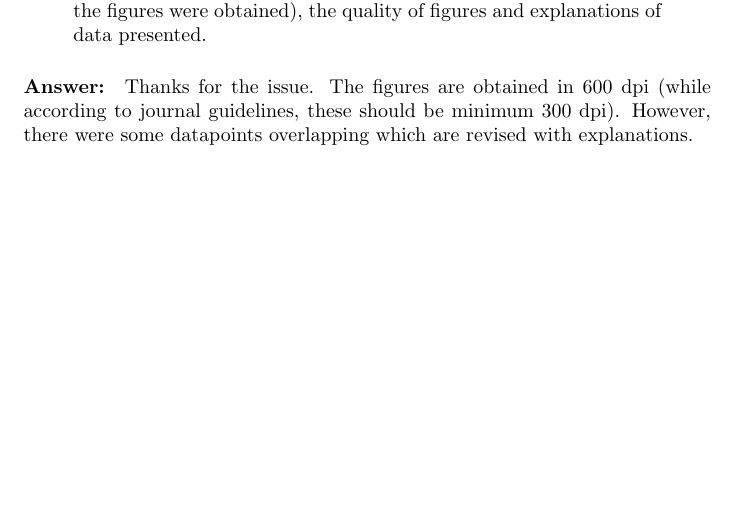
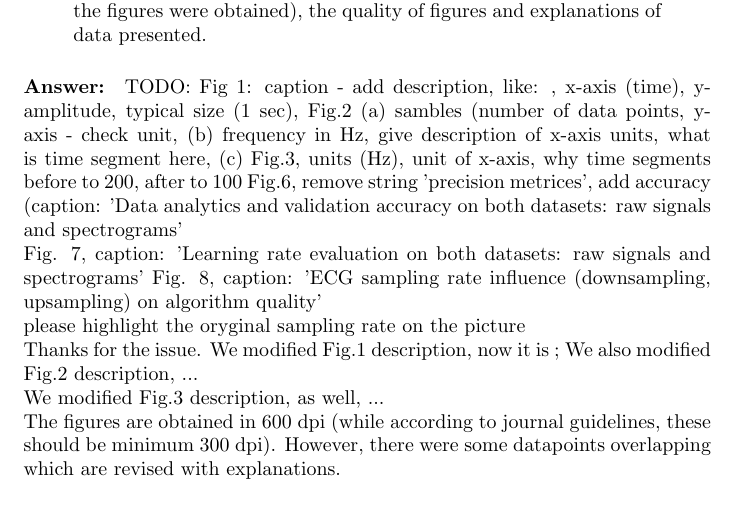
Before and after one commit to mfarhan166/ECG-Signals-and-Spectrograms, a LaTeX document (comments/answer v2_Reviewer 2.tex): part of the page before the commit and part of page 1 of 2 after it, cut so that both start at the same text, the shorter picture padded with empty space. Compiled offline with pdfLaTeX.

Commit message:
RN comments

```diff
--- a/comments/answer v2_Reviewer 2.tex
+++ b/comments/answer v2_Reviewer 2.tex
@@ -27,7 +27,27 @@ minor element: the article still needs improvement in the way that data is prese
 \end{displayquote}
 
 \paragraph{Answer:}
-Thanks for the issue. The figures are obtained in 600 dpi (while according to journal guidelines, these should be minimum 300 dpi). However, there were some datapoints overlapping which are revised with explanations.
+TODO:
+Fig 1: caption - add description, like: , x-axis (time), y- amplitude, typical size (1 sec),
+Fig.2 (a) sambles (number of data points, y-axis - check unit, (b) frequency in Hz, give description of x-axis units, what is time segment here, (c)
+Fig.3,  units (Hz), unit of x-axis, why time segments before to 200, after to 100
+Fig.6, remove string 'precision metrices', add accuracy (%), precision (%), loss (%)
+caption: 'Data analytics and validation accuracy on both datasets: raw signals and spectrograms'
+
+Fig. 7, caption: 'Learning rate evaluation on both datasets: raw signals and spectrograms'
+Fig. 8, caption: 'ECG sampling rate influence (downsampling, upsampling) on algorithm quality'
+
+please highlight the oryginal sampling rate on the picture
+
+
+
+Thanks for the issue.
+We modified Fig.1 description, now it is ;
+We also modified Fig.2 description, ...
+
+We modified Fig.3 description, as well, ...
+
+The figures are obtained in 600 dpi (while according to journal guidelines, these should be minimum 300 dpi). However, there were some datapoints overlapping which are revised with explanations.
 
 
 \paragraph{Issue 2:}
```
